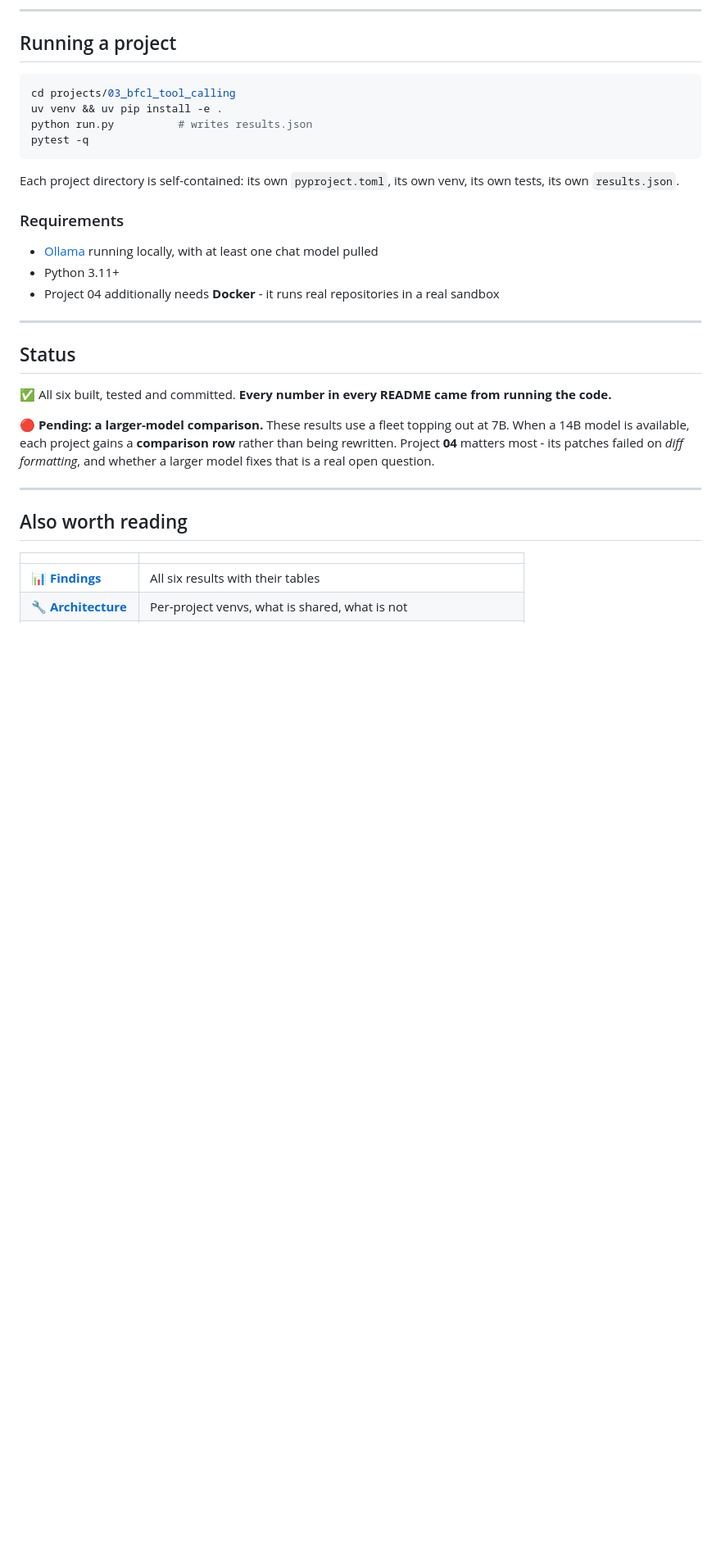
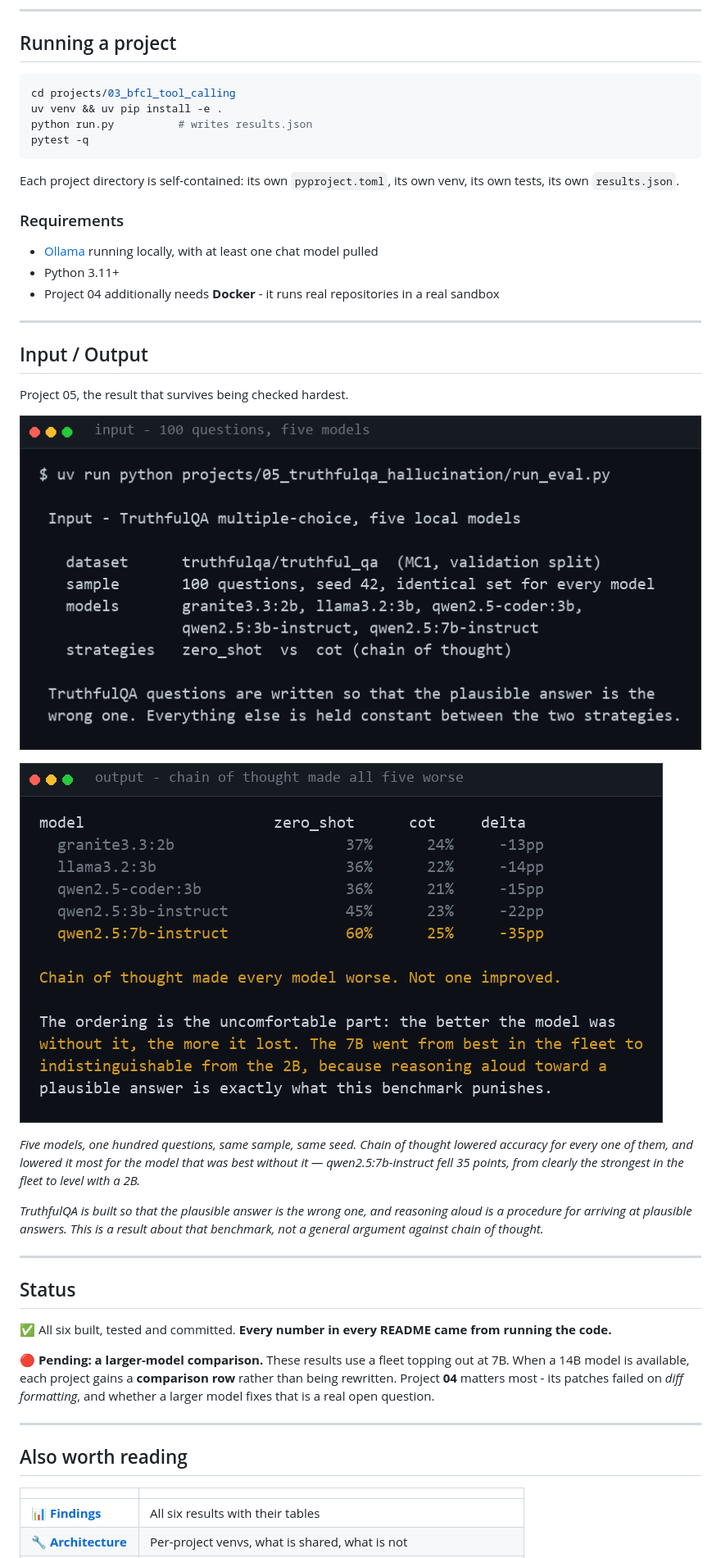
Before and after one commit to hammas159/mcp-lab, a Markdown page: README.md, the part around the change. Shown: that part at 82% size. GitHub-like rendering; pictures changed too: docs/images/input.png (added), docs/images/output.png (added); blank space fills up the shorter version.

```diff
--- a/README.md
+++ b/README.md
@@ -116,9 +116,24 @@ tests, its own `results.json`.
 - Python 3.11+
 - Project 04 additionally needs **Docker** - it runs real repositories in a real sandbox
 
-<!-- screenshot placeholder - see docs/SCREENSHOTS.md
-![red-team audit](docs/images/01-redteam-audit.png)
--->
+---
+
+## Input / Output
+
+Project 05, the result that survives being checked hardest.
+
+![input](docs/images/input.png)
+
+![output](docs/images/output.png)
+
+*Five models, one hundred questions, same sample, same seed. Chain of thought lowered
+accuracy for every one of them, and lowered it most for the model that was best without
+it — qwen2.5:7b-instruct fell 35 points, from clearly the strongest in the fleet to
+level with a 2B.*
+
+*TruthfulQA is built so that the plausible answer is the wrong one, and reasoning aloud
+is a procedure for arriving at plausible answers. This is a result about that benchmark,
+not a general argument against chain of thought.*
 
 ---
 
```
Also changed, not shown: projects/03_bfcl_tool_calling/README.md (+0 -5 lines), projects/06_fever_fact_verification/README.md (+1 -3 lines), 6 other files.
